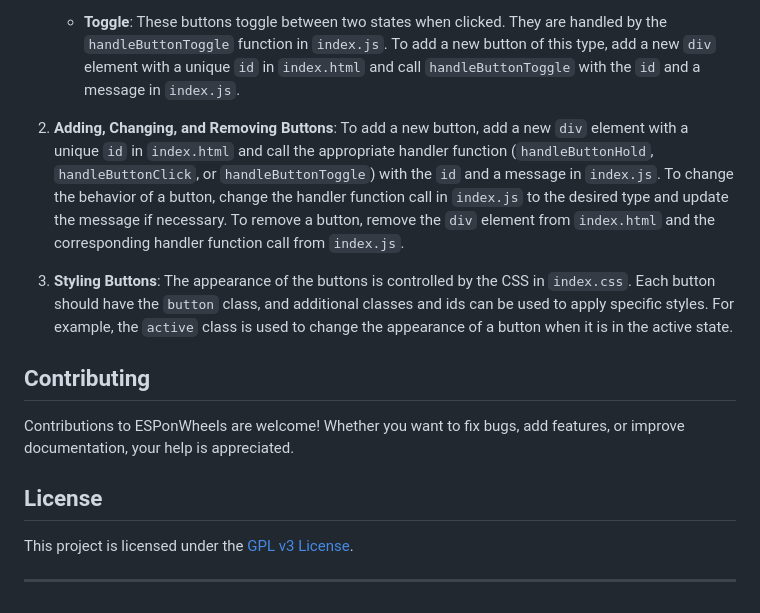
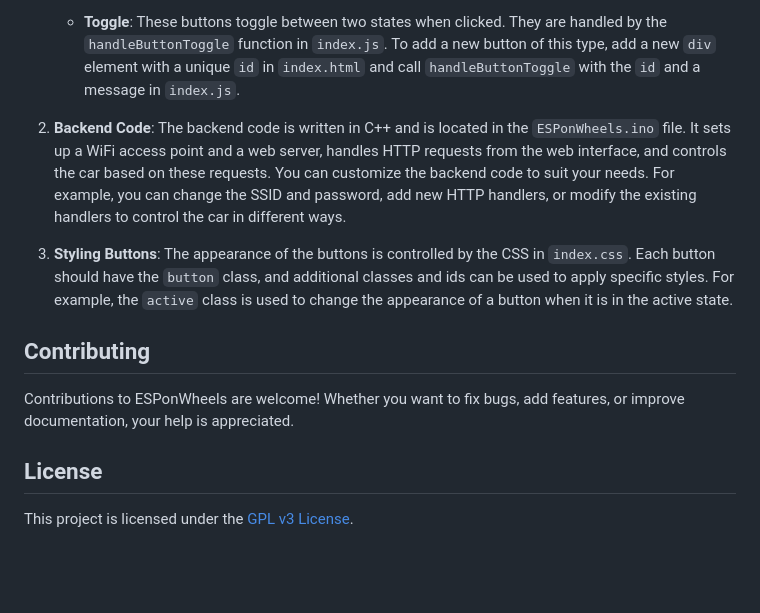
Before and after one commit to dpoettler/ESPonWheels, a Markdown page: README.md, the part around the change printed below. Rendered like a GitHub page; blank space fills up the shorter version.

```diff
--- a/README.md
+++ b/README.md
@@ -42,7 +41,7 @@ The Project was initially made for a school project.
 
    - **Toggle**: These buttons toggle between two states when clicked. They are handled by the `handleButtonToggle` function in `index.js`. To add a new button of this type, add a new `div` element with a unique `id` in `index.html` and call `handleButtonToggle` with the `id` and a message in `index.js`.
 
-2. **Adding, Changing, and Removing Buttons**: To add a new button, add a new `div` element with a unique `id` in `index.html` and call the appropriate handler function (`handleButtonHold`, `handleButtonClick`, or `handleButtonToggle`) with the `id` and a message in `index.js`. To change the behavior of a button, change the handler function call in `index.js` to the desired type and update the message if necessary. To remove a button, remove the `div` element from `index.html` and the corresponding handler function call from `index.js`.
+2. **Backend Code**: The backend code is written in C++ and is located in the `ESPonWheels.ino` file. It sets up a WiFi access point and a web server, handles HTTP requests from the web interface, and controls the car based on these requests. You can customize the backend code to suit your needs. For example, you can change the SSID and password, add new HTTP handlers, or modify the existing handlers to control the car in different ways.
 
 3. **Styling Buttons**: The appearance of the buttons is controlled by the CSS in `index.css`. Each button should have the `button` class, and additional classes and ids can be used to apply specific styles. For example, the `active` class is used to change the appearance of a button when it is in the active state.
 
@@ -53,5 +52,3 @@ Contributions to ESPonWheels are welcome! Whether you want to fix bugs, add feat
 ## License
 
 This project is licensed under the [GPL v3 License](https://github.com/dpoettler/ESPonWheels?tab=GPL-3.0-1-ov-file).
-
----
```
Also changed, not shown: other parts of README.md (+1 -2 lines).
